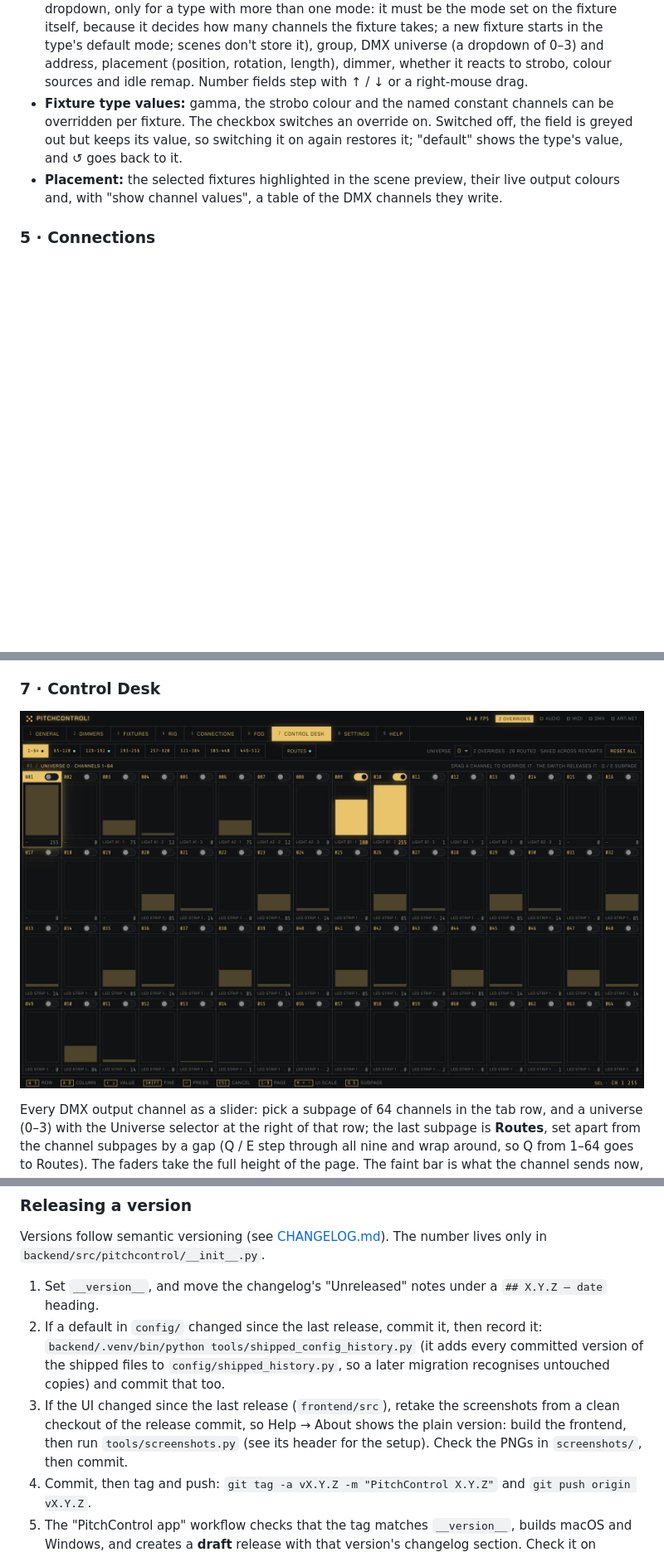
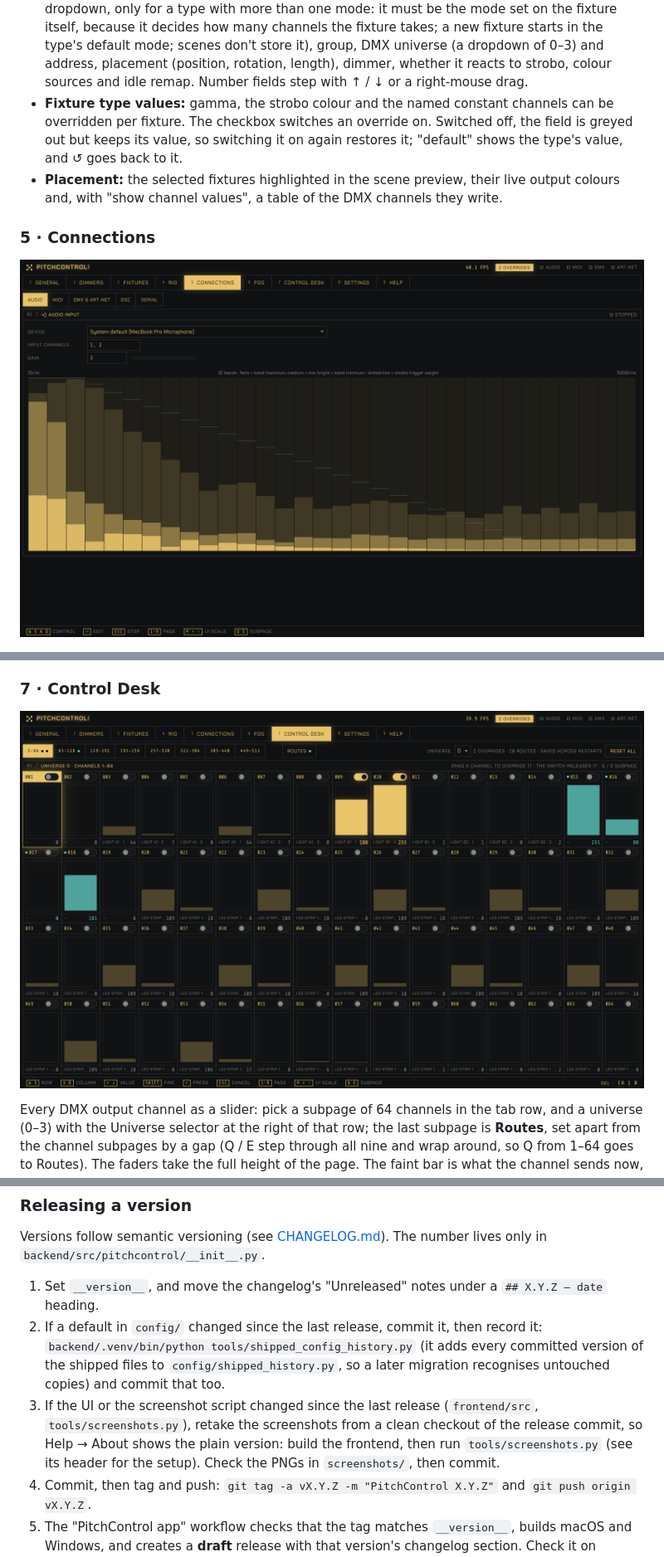
Before and after one commit to hlavamir/PitchControl, a Markdown page: README.md, 3 parts joined by grey strips. Shown at 83% size. Drawn GitHub-style; pictures changed too: screenshots/control-desk.png; blank space fills up the shorter version.

```diff
--- a/README.md
+++ b/README.md
@@ -60,6 +60,8 @@ The rig: the fixtures of one event and everything that differs per fixture.
 
 ### 5 · Connections
 
+![Connections page, Audio tab](screenshots/connections-audio.png)
+
 ![Connections page, MIDI tab](screenshots/connections-midi.png)
 
 Everything that goes in and out of the app, one subpage tab per topic: **Audio · MIDI · DMX & Art-Net · OSC · Serial** (the row starts at the page row's left edge; Q / E step through the tabs and wrap around at the ends, the keys are in the footer; the page remembers its tab, also across restarts). The status indicators in the header (audio, midi, dmx, art-net) open their tab; the mouse over one, or the keyboard focus on it, shows its details (see [Using the UI](#using-the-ui)). The section headers carry an arrow: **→]** an input (into the app), **[→** an output (out of the app); the Control Desk's routes have them on Source and First out. Every change on these tabs is written and applied at once, with no Save button (item 88): a switch, list or button when it changes, a text or number field on Enter or when you leave it (Esc puts the saved value back); only the input or output that changed restarts. No tab needs scrolling at 1512 × 915.
@@ -207,7 +216,7 @@ App options (for example from a terminal) are the same as for the backend (`--da
 Versions follow semantic versioning (see [CHANGELOG.md](CHANGELOG.md)). The number lives only in `backend/src/pitchcontrol/__init__.py`.
 1. Set `__version__`, and move the changelog's "Unreleased" notes under a `## X.Y.Z — date` heading.
 2. If a default in `config/` changed since the last release, commit it, then record it: `backend/.venv/bin/python tools/shipped_config_history.py` (it adds every committed version of the shipped files to `config/shipped_history.py`, so a later migration recognises untouched copies) and commit that too.
-3. If the UI changed since the last release (`frontend/src`), retake the screenshots from a clean checkout of the release commit, so Help → About shows the plain version: build the frontend, then run `tools/screenshots.py` (see its header for the setup). Check the PNGs in `screenshots/`, then commit.
+3. If the UI or the screenshot script changed since the last release (`frontend/src`, `tools/screenshots.py`), retake the screenshots from a clean checkout of the release commit, so Help → About shows the plain version: build the frontend, then run `tools/screenshots.py` (see its header for the setup). Check the PNGs in `screenshots/`, then commit.
 4. Commit, then tag and push: `git tag -a vX.Y.Z -m "PitchControl X.Y.Z"` and `git push origin vX.Y.Z`.
 5. The "PitchControl app" workflow checks that the tag matches `__version__`, builds macOS and Windows, and creates a **draft** release with that version's changelog section. Check it on GitHub, then publish it.
 
```
Also changed, not shown: other parts of README.md (+9 -0 lines), screenshots/control-desk-routes.png, 1 other file.
